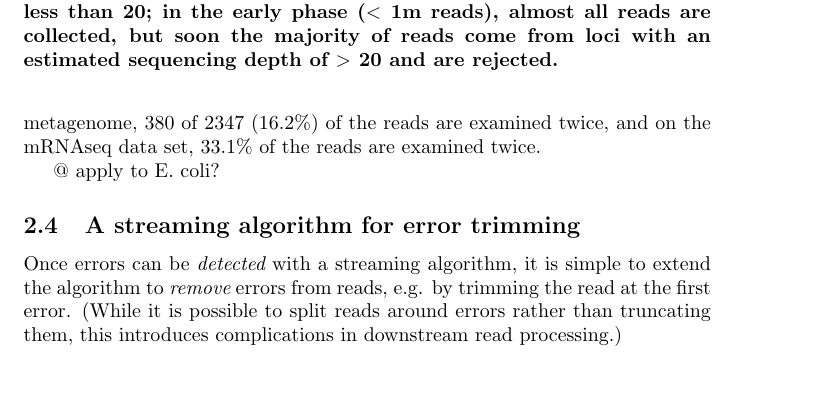
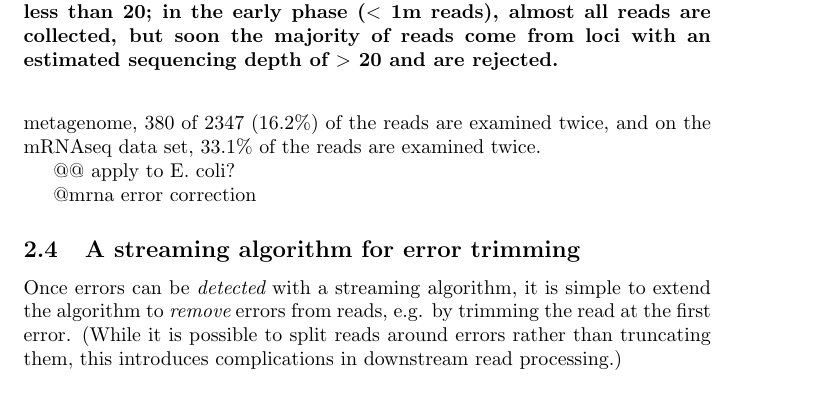
Before and after one commit to ctb/2014-streaming, a LaTeX document (paper/2014-streaming.tex): part of page 9 of 12, cut so that both start at the same text, the shorter picture padded with empty space. Compiled offline with pdfLaTeX.

Commit message:
various updates; analysis is nearly complete?

```diff
--- a/paper/2014-streaming.tex
+++ b/paper/2014-streaming.tex
@@ -492,7 +492,19 @@ errrors in three extra reads.  On the metagenome, 380 of 2347 (16.2\%) of
 the reads are examined twice, and on the mRNAseq data set, 33.1\% of the
 reads are examined twice.
 
-@ apply to E. coli?
+% ecoli-stream-report.txt
+
+% rseq_compare4.txt
+
+% podar-stream-report.txt
+
+
+
+@@ apply to E. coli?
+
+% rseq_compare6.txt - error correction.
+
+@mrna error correction
 
 \begin{table}
 \begin{tabular}{|l|c|c|c|c|}
```
Also changed, not shown: paper/2014-streaming.pdf, paper/2014-streaming.tex (7 more changed lines), 1 other file.
